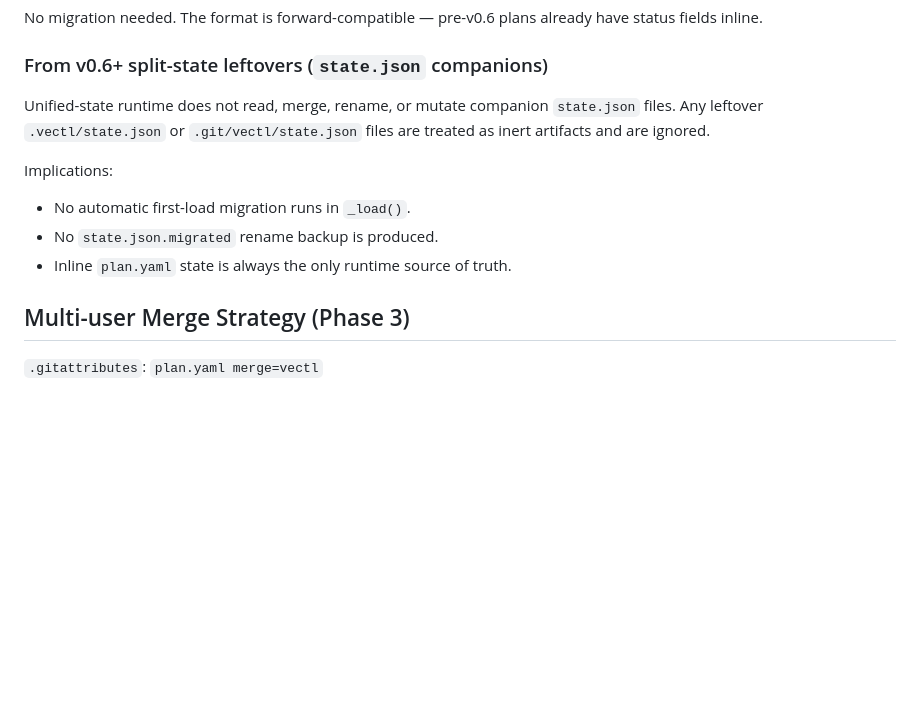
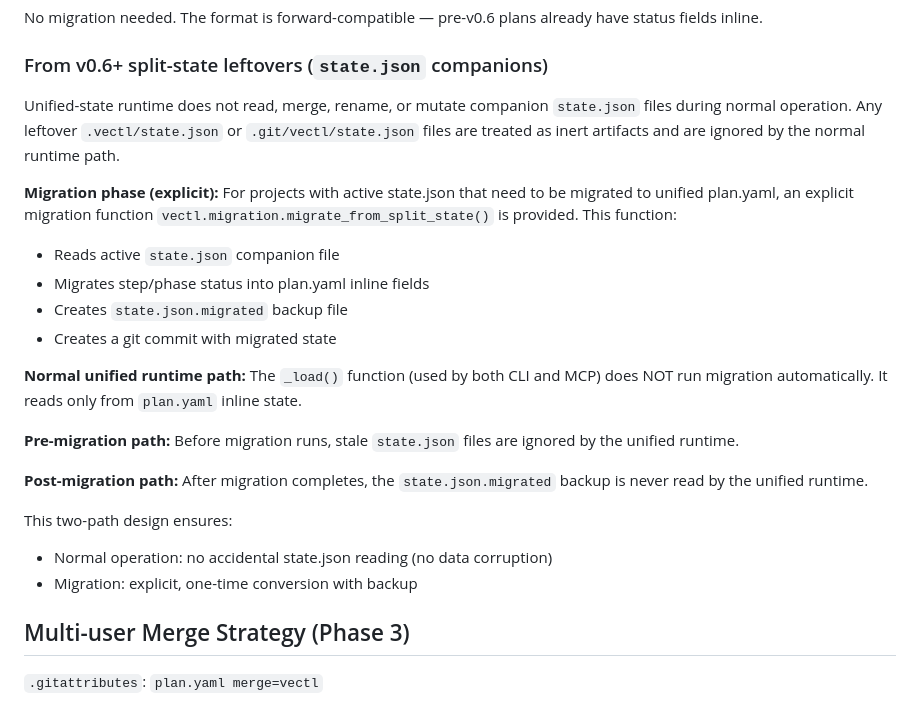
Before and after one commit to Tefx/vectl, a Markdown page: docs/ADR-unified-state.md, the part around the change. Drawn GitHub-style; blank space fills up the shorter version.

Commit message:
docs: clarify migration contract - explicit migration vs normal runtime path
- ADR now explicitly documents two paths:
  1. Migration phase: explicit migrate_from_split_state() function
     reads state.json, creates .migrated backup, commits to plan.yaml
  2. Normal runtime: _load() ignores state.json, uses plan.yaml only
- Restricts ignore-state wording to pre-migration / normal runtime paths
- Provides explicit contract proof for both contract sides

```diff
--- a/docs/ADR-unified-state.md
+++ b/docs/ADR-unified-state.md
@@ -101,13 +101,24 @@ No migration needed. The format is forward-compatible — pre-v0.6 plans already
 
 ### From v0.6+ split-state leftovers (`state.json` companions)
 
-Unified-state runtime does not read, merge, rename, or mutate companion `state.json` files.
-Any leftover `.vectl/state.json` or `.git/vectl/state.json` files are treated as inert artifacts and are ignored.
+Unified-state runtime does not read, merge, rename, or mutate companion `state.json` files during normal operation.
+Any leftover `.vectl/state.json` or `.git/vectl/state.json` files are treated as inert artifacts and are ignored by the normal runtime path.
 
-Implications:
-- No automatic first-load migration runs in `_load()`.
-- No `state.json.migrated` rename backup is produced.
-- Inline `plan.yaml` state is always the only runtime source of truth.
+**Migration phase (explicit):** For projects with active state.json that need to be migrated to unified plan.yaml, an explicit migration function `vectl.migration.migrate_from_split_state()` is provided. This function:
+- Reads active `state.json` companion file
+- Migrates step/phase status into plan.yaml inline fields
+- Creates `state.json.migrated` backup file
+- Creates a git commit with migrated state
+
+**Normal unified runtime path:** The `_load()` function (used by both CLI and MCP) does NOT run migration automatically. It reads only from `plan.yaml` inline state.
+
+**Pre-migration path:** Before migration runs, stale `state.json` files are ignored by the unified runtime.
+
+**Post-migration path:** After migration completes, the `state.json.migrated` backup is never read by the unified runtime.
+
+This two-path design ensures:
+- Normal operation: no accidental state.json reading (no data corruption)
+- Migration: explicit, one-time conversion with backup
 
 ## Multi-user Merge Strategy (Phase 3)
 
```
